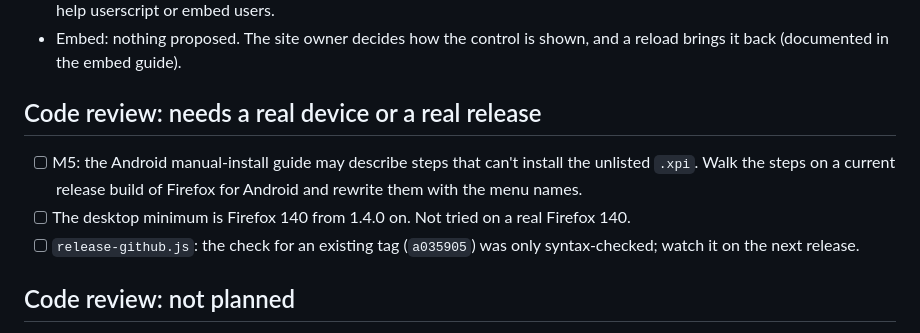
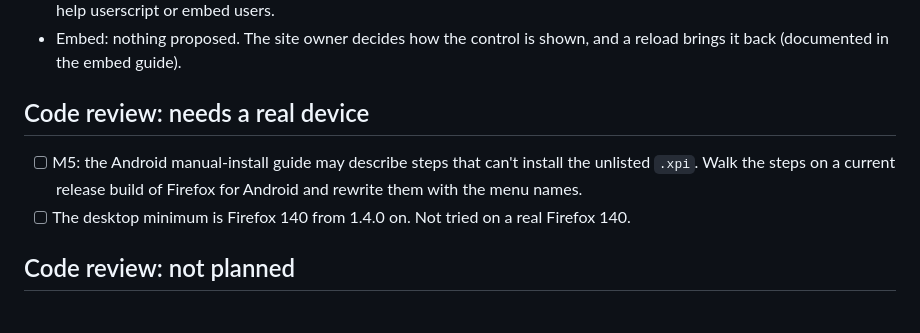
Before and after one commit to narve/text-size-adjuster, a Markdown page: TODO.md, the part around the change. GitHub-like rendering.

Commit message:
TODO: 1.4.0 is released
Co-Authored-By: Claude Opus 5.5 <noreply@anthropic.com>

```diff
--- a/TODO.md
+++ b/TODO.md
@@ -47,15 +47,13 @@ Remaining proposal:
 - Embed: nothing proposed. The site owner decides how the control is shown, and
   a reload brings it back (documented in the embed guide).
 
-## Code review: needs a real device or a real release
+## Code review: needs a real device
 
 - [ ] M5: the Android manual-install guide may describe steps that can't install
       the unlisted `.xpi`. Walk the steps on a current release build of Firefox
       for Android and rewrite them with the menu names.
 - [ ] The desktop minimum is Firefox 140 from 1.4.0 on. Not tried on a real
       Firefox 140.
-- [ ] `release-github.js`: the check for an existing tag (`a035905`) was only
-      syntax-checked; watch it on the next release.
 
 ## Code review: not planned
 
```
Also changed, not shown: docs/code-review-2026-10-03-fixes.md (+1 -1 lines).
